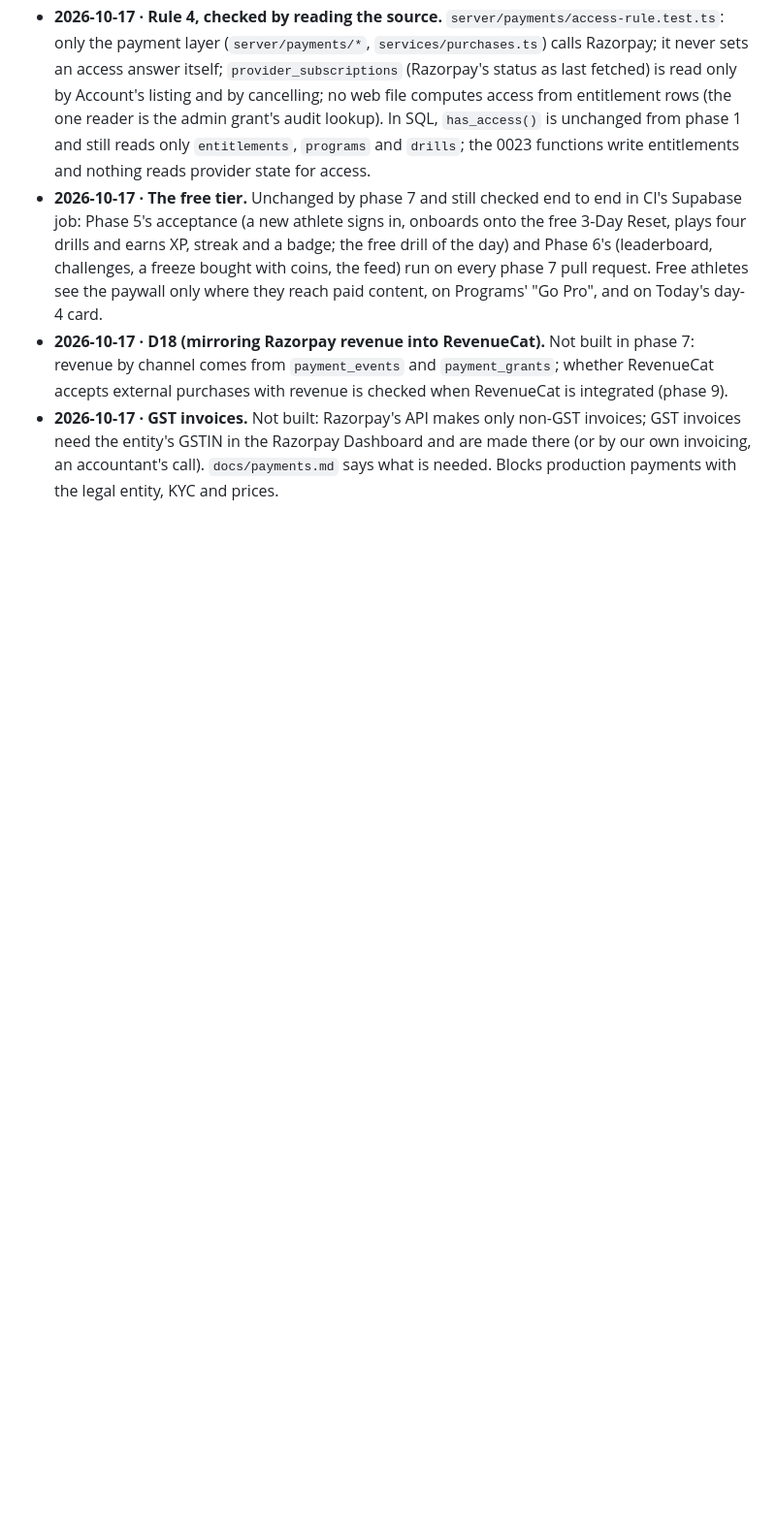
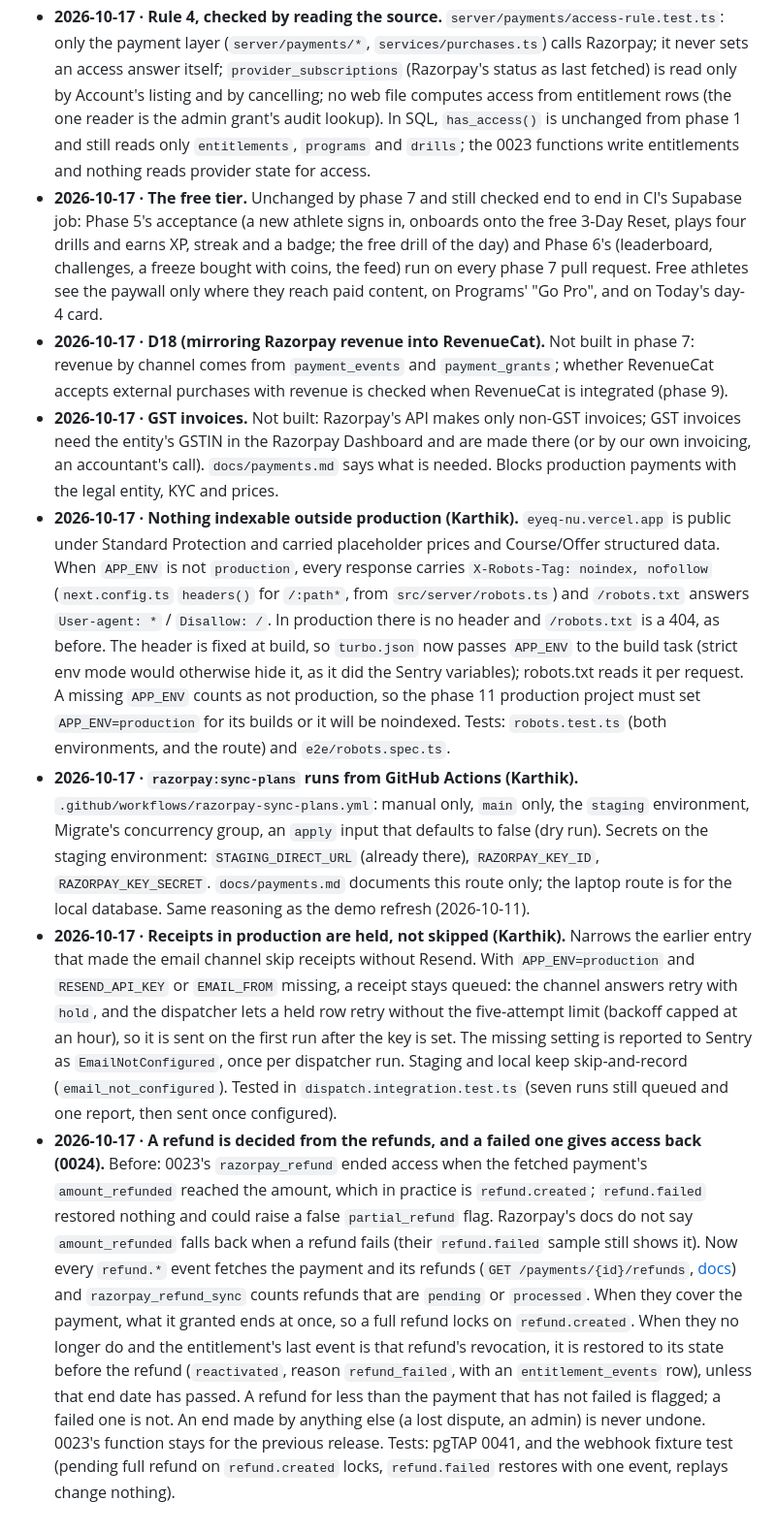
Before and after one commit to ksiva-synergy/eyeQ, a Markdown page: DECISIONS.md, the part around the change. Shown at 97% size. Rendered like a GitHub page; blank space fills up the shorter version.

Commit message:
DECISIONS: noindex outside production, plan sync in Actions, held receipts, refund.failed
Co-Authored-By: Claude Opus 5.5 (1M context) <noreply@anthropic.com>

```diff
--- a/DECISIONS.md
+++ b/DECISIONS.md
@@ -276,3 +276,7 @@ Anything the plan (`EYEQ_BUILD_PLAN.md`) does not settle, and every default from
 - **2026-10-17 · The free tier.** Unchanged by phase 7 and still checked end to end in CI's Supabase job: Phase 5's acceptance (a new athlete signs in, onboards onto the free 3-Day Reset, plays four drills and earns XP, streak and a badge; the free drill of the day) and Phase 6's (leaderboard, challenges, a freeze bought with coins, the feed) run on every phase 7 pull request. Free athletes see the paywall only where they reach paid content, on Programs' "Go Pro", and on Today's day-4 card.
 - **2026-10-17 · D18 (mirroring Razorpay revenue into RevenueCat).** Not built in phase 7: revenue by channel comes from `payment_events` and `payment_grants`; whether RevenueCat accepts external purchases with revenue is checked when RevenueCat is integrated (phase 9).
 - **2026-10-17 · GST invoices.** Not built: Razorpay's API makes only non-GST invoices; GST invoices need the entity's GSTIN in the Razorpay Dashboard and are made there (or by our own invoicing, an accountant's call). `docs/payments.md` says what is needed. Blocks production payments with the legal entity, KYC and prices.
+- **2026-10-17 · Nothing indexable outside production (Karthik).** `eyeq-nu.vercel.app` is public under Standard Protection and carried placeholder prices and Course/Offer structured data. When `APP_ENV` is not `production`, every response carries `X-Robots-Tag: noindex, nofollow` (`next.config.ts` `headers()` for `/:path*`, from `src/server/robots.ts`) and `/robots.txt` answers `User-agent: *` / `Disallow: /`. In production there is no header and `/robots.txt` is a 404, as before. The header is fixed at build, so `turbo.json` now passes `APP_ENV` to the build task (strict env mode would otherwise hide it, as it did the Sentry variables); robots.txt reads it per request. A missing `APP_ENV` counts as not production, so the phase 11 production project must set `APP_ENV=production` for its builds or it will be noindexed. Tests: `robots.test.ts` (both environments, and the route) and `e2e/robots.spec.ts`.
+- **2026-10-17 · `razorpay:sync-plans` runs from GitHub Actions (Karthik).** `.github/workflows/razorpay-sync-plans.yml`: manual only, `main` only, the `staging` environment, Migrate's concurrency group, an `apply` input that defaults to false (dry run). Secrets on the staging environment: `STAGING_DIRECT_URL` (already there), `RAZORPAY_KEY_ID`, `RAZORPAY_KEY_SECRET`. `docs/payments.md` documents this route only; the laptop route is for the local database. Same reasoning as the demo refresh (2026-10-11).
+- **2026-10-17 · Receipts in production are held, not skipped (Karthik).** Narrows the earlier entry that made the email channel skip receipts without Resend. With `APP_ENV=production` and `RESEND_API_KEY` or `EMAIL_FROM` missing, a receipt stays queued: the channel answers retry with `hold`, and the dispatcher lets a held row retry without the five-attempt limit (backoff capped at an hour), so it is sent on the first run after the key is set. The missing setting is reported to Sentry as `EmailNotConfigured`, once per dispatcher run. Staging and local keep skip-and-record (`email_not_configured`). Tested in `dispatch.integration.test.ts` (seven runs still queued and one report, then sent once configured).
+- **2026-10-17 · A refund is decided from the refunds, and a failed one gives access back (0024).** Before: 0023's `razorpay_refund` ended access when the fetched payment's `amount_refunded` reached the amount, which in practice is `refund.created`; `refund.failed` restored nothing and could raise a false `partial_refund` flag. Razorpay's docs do not say `amount_refunded` falls back when a refund fails (their `refund.failed` sample still shows it). Now every `refund.*` event fetches the payment and its refunds (`GET /payments/{id}/refunds`, [docs](https://razorpay.com/docs/api/refunds/fetch-multiple-refund-payment/)) and `razorpay_refund_sync` counts refunds that are `pending` or `processed`. When they cover the payment, what it granted ends at once, so a full refund locks on `refund.created`. When they no longer do and the entitlement's last event is that refund's revocation, it is restored to its state before the refund (`reactivated`, reason `refund_failed`, with an `entitlement_events` row), unless that end date has passed. A refund for less than the payment that has not failed is flagged; a failed one is not. An end made by anything else (a lost dispute, an admin) is never undone. 0023's function stays for the previous release. Tests: pgTAP 0041, and the webhook fixture test (pending full refund on `refund.created` locks, `refund.failed` restores with one event, replays change nothing).
```
